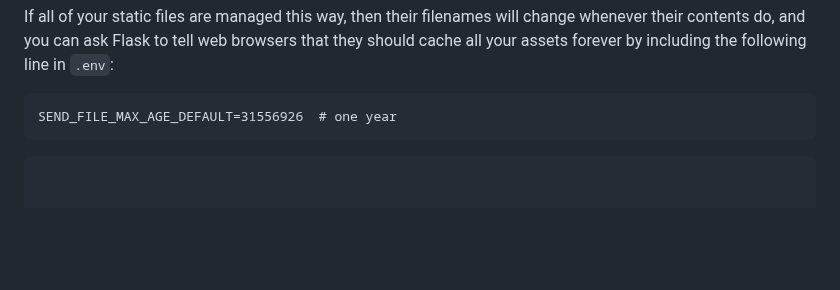
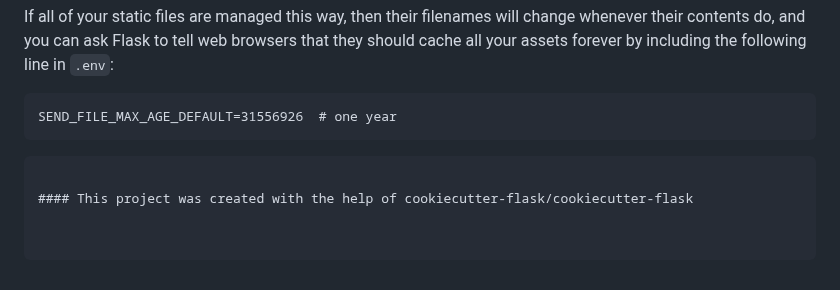
Before and after one commit to Blaz-Strusnik/Flask_Movie_App, a Markdown page: README.md, the part around the change. GitHub-like rendering; blank space fills up the shorter version.

````diff
--- a/README.md
+++ b/README.md
@@ -173,3 +173,5 @@ SEND_FILE_MAX_AGE_DEFAULT=31556926  # one year
 ```
 
 ```
+
+#### This project was created with the help of cookiecutter-flask/cookiecutter-flask
````
